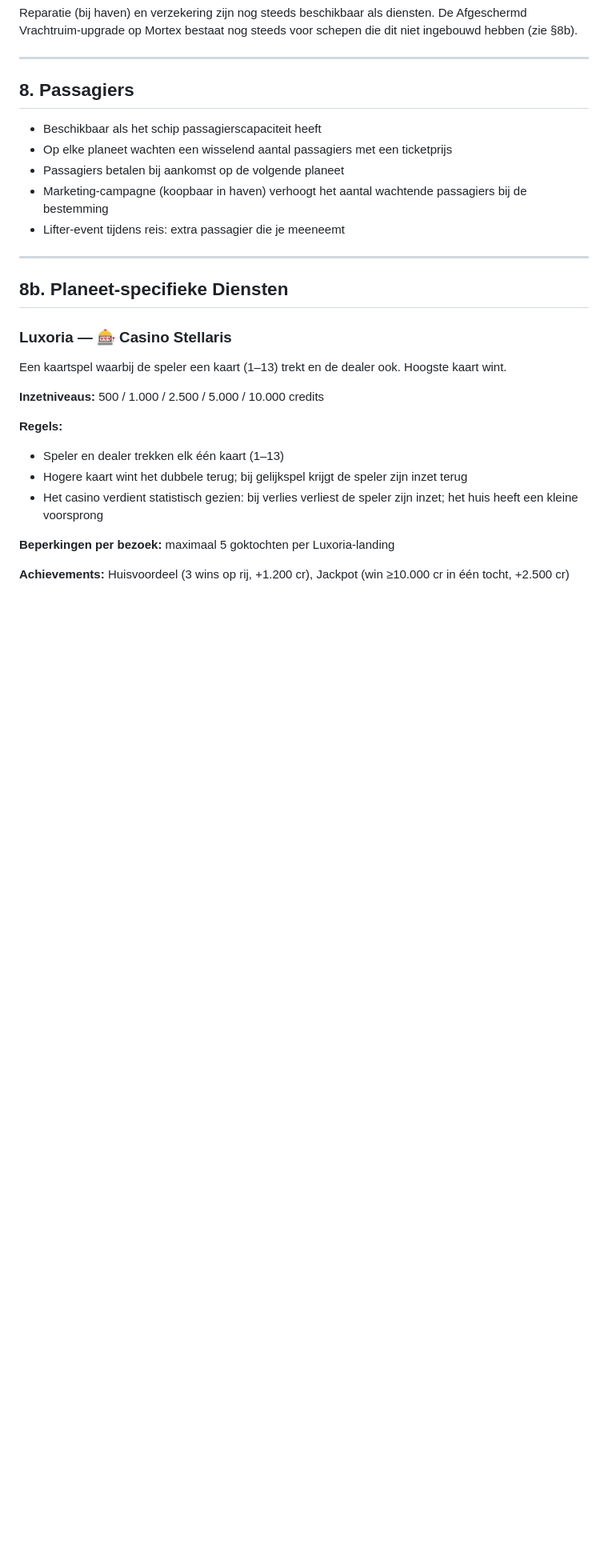
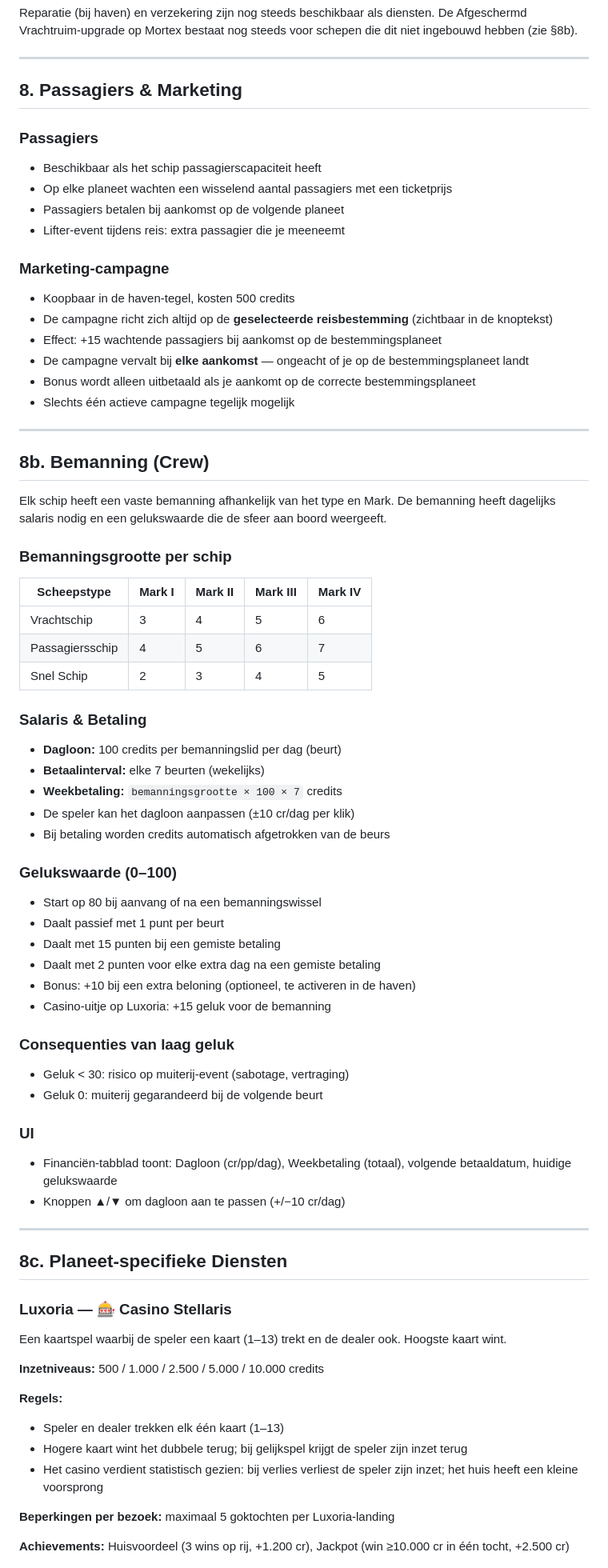
Before and after one commit to DennisBeverloo/gazillionaire, a Markdown page: GDD.md, the part around one of its changes. Shown at 80% size. Rendered like a GitHub page; blank space fills up the shorter version.

```diff
--- a/GDD.md
+++ b/GDD.md
@@ -168,17 +176,62 @@ Reparatie (bij haven) en verzekering zijn nog steeds beschikbaar als diensten. D
 
 ---
 
-## 8. Passagiers
+## 8. Passagiers & Marketing
 
+### Passagiers
 - Beschikbaar als het schip passagierscapaciteit heeft
 - Op elke planeet wachten een wisselend aantal passagiers met een ticketprijs
 - Passagiers betalen bij aankomst op de volgende planeet
-- Marketing-campagne (koopbaar in haven) verhoogt het aantal wachtende passagiers bij de bestemming
 - Lifter-event tijdens reis: extra passagier die je meeneemt
+
+### Marketing-campagne
+- Koopbaar in de haven-tegel, kosten 500 credits
+- De campagne richt zich altijd op de **geselecteerde reisbestemming** (zichtbaar in de knoptekst)
+- Effect: +15 wachtende passagiers bij aankomst op de bestemmingsplaneet
+- De campagne vervalt bij **elke aankomst** — ongeacht of je op de bestemmingsplaneet landt
+- Bonus wordt alleen uitbetaald als je aankomt op de correcte bestemmingsplaneet
+- Slechts één actieve campagne tegelijk mogelijk
 
 ---
 
-## 8b. Planeet-specifieke Diensten
+## 8b. Bemanning (Crew)
+
+Elk schip heeft een vaste bemanning afhankelijk van het type en Mark. De bemanning heeft dagelijks salaris nodig en een gelukswaarde die de sfeer aan boord weergeeft.
+
+### Bemanningsgrootte per schip
+
+| Scheepstype | Mark I | Mark II | Mark III | Mark IV |
+|---|---|---|---|---|
+| Vrachtschip | 3 | 4 | 5 | 6 |
+| Passagiersschip | 4 | 5 | 6 | 7 |
+| Snel Schip | 2 | 3 | 4 | 5 |
+
+### Salaris & Betaling
+- **Dagloon:** 100 credits per bemanningslid per dag (beurt)
+- **Betaalinterval:** elke 7 beurten (wekelijks)
+- **Weekbetaling:** `bemanningsgrootte × 100 × 7` credits
+- De speler kan het dagloon aanpassen (±10 cr/dag per klik)
+- Bij betaling worden credits automatisch afgetrokken van de beurs
+
+### Gelukswaarde (0–100)
+- Start op 80 bij aanvang of na een bemanningswissel
+- Daalt passief met 1 punt per beurt
+- Daalt met 15 punten bij een gemiste betaling
+- Daalt met 2 punten voor elke extra dag na een gemiste betaling
+- Bonus: +10 bij een extra beloning (optioneel, te activeren in de haven)
+- Casino-uitje op Luxoria: +15 geluk voor de bemanning
+
+### Consequenties van laag geluk
+- Geluk < 30: risico op muiterij-event (sabotage, vertraging)
+- Geluk 0: muiterij gegarandeerd bij de volgende beurt
+
+### UI
+- Financiën-tabblad toont: Dagloon (cr/pp/dag), Weekbetaling (totaal), volgende betaaldatum, huidige gelukswaarde
+- Knoppen ▲/▼ om dagloon aan te passen (+/−10 cr/dag)
+
+---
+
+## 8c. Planeet-specifieke Diensten
 
 ### Luxoria — 🎰 Casino Stellaris
 
```
Also changed, not shown: other parts of GDD.md (+21 -7 lines).
